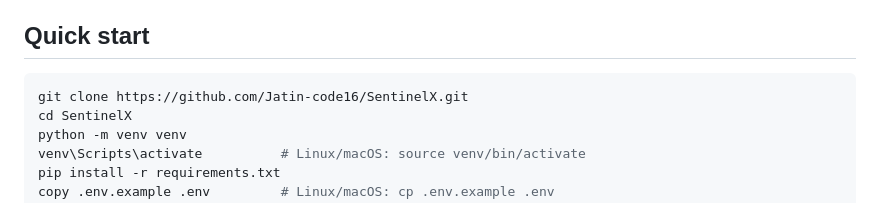
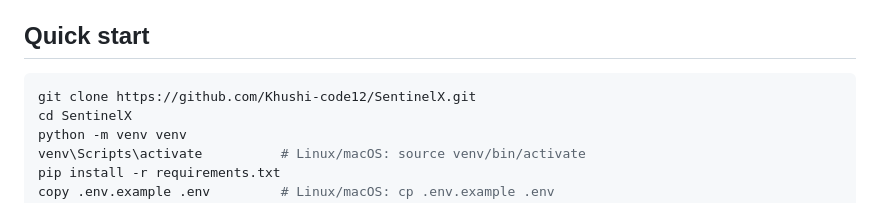
Before and after one commit to Khushi-code12/SentinelX, a Markdown page: README.md, the part around the change. Drawn GitHub-style.

Commit message:
Update repository URL in README

````diff
--- a/README.md
+++ b/README.md
@@ -23,7 +23,7 @@ detection of violence or a weapon with a snapshot, and sends it to Telegram.
 ## Quick start
 
 ```bash
-git clone https://github.com/Jatin-code16/SentinelX.git
+git clone https://github.com/Khushi-code12/SentinelX.git
 cd SentinelX
 python -m venv venv
 venv\Scripts\activate          # Linux/macOS: source venv/bin/activate
````
